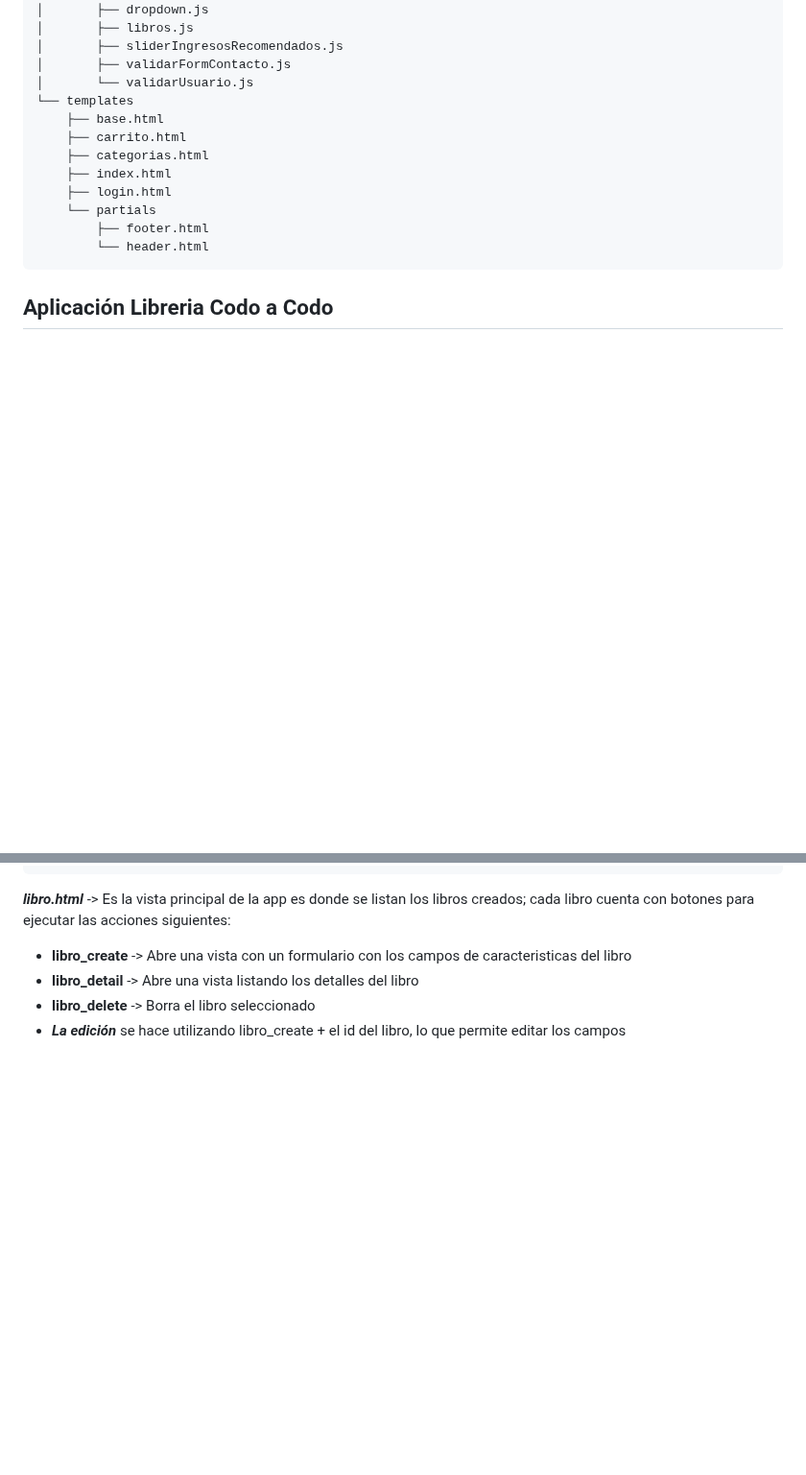
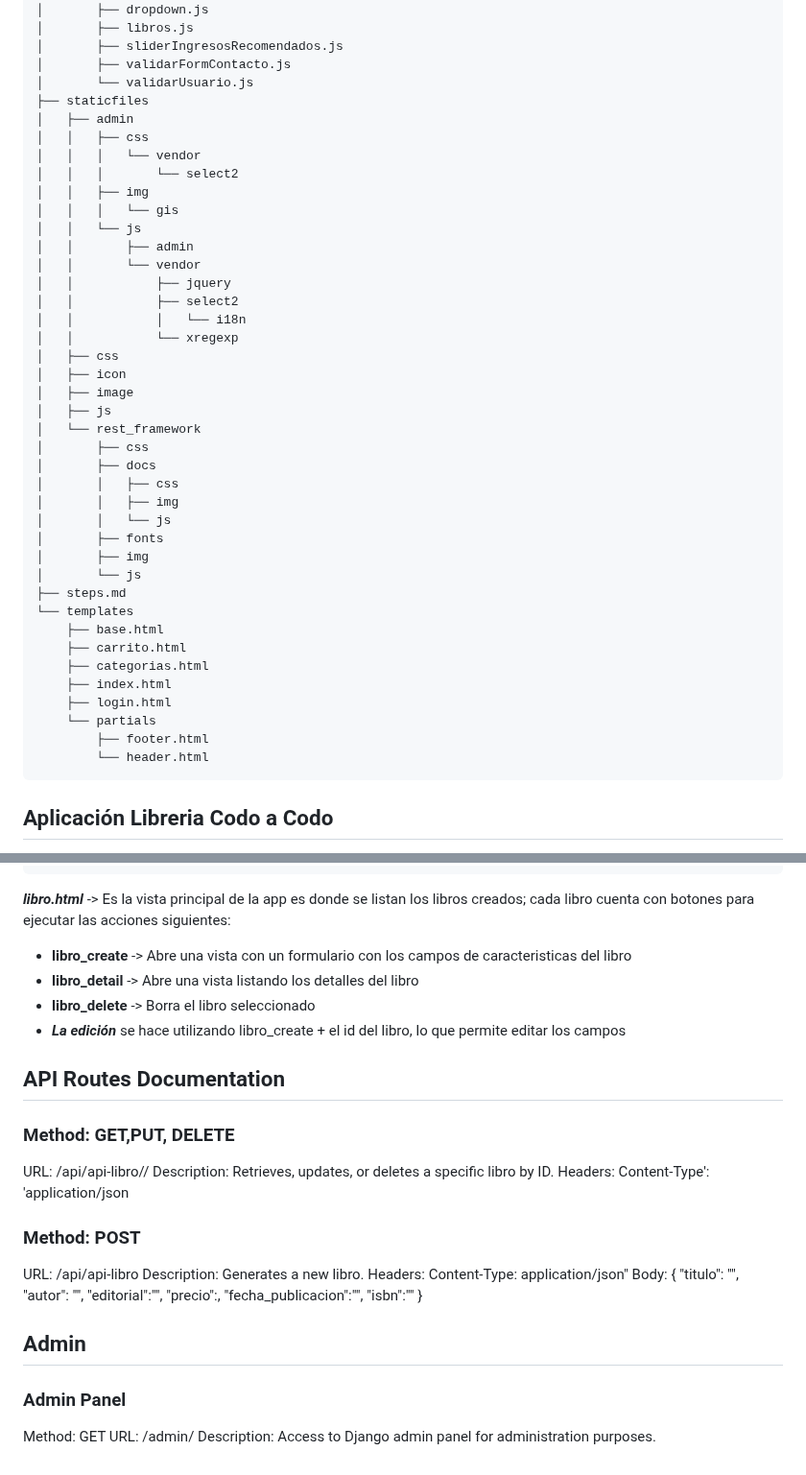
Before and after one commit to emantho/LibreriaCaC, a Markdown page: README.md, 2 parts joined by grey strips. Shown at 96% size. GitHub-like rendering; blank space fills up the shorter version.

````diff
--- a/README.md
+++ b/README.md
@@ -103,6 +148,34 @@ Este proyecto Django tiene como objetivo proporcionar una solución simple y efi
 │       ├── sliderIngresosRecomendados.js
 │       ├── validarFormContacto.js
 │       └── validarUsuario.js
+├── staticfiles
+│   ├── admin
+│   │   ├── css
+│   │   │   └── vendor
+│   │   │       └── select2
+│   │   ├── img
+│   │   │   └── gis
+│   │   └── js
+│   │       ├── admin
+│   │       └── vendor
+│   │           ├── jquery
+│   │           ├── select2
+│   │           │   └── i18n
+│   │           └── xregexp
+│   ├── css
+│   ├── icon
+│   ├── image
+│   ├── js
+│   └── rest_framework
+│       ├── css
+│       ├── docs
+│       │   ├── css
+│       │   ├── img
+│       │   └── js
+│       ├── fonts
+│       ├── img
+│       └── js
+├── steps.md
 └── templates
     ├── base.html
     ├── carrito.html
@@ -113,7 +186,6 @@ Este proyecto Django tiene como objetivo proporcionar una solución simple y efi
         ├── footer.html
         └── header.html
 ```
-
 ## Aplicación Libreria Codo a Codo
 
 ...
@@ -136,3 +208,29 @@ Se habilitarán una vista de administración con acceso total a las funciones de
 * **libro_detail** -> Abre una vista listando los detalles del libro
 * **libro_delete** -> Borra el libro seleccionado
 * ***La edición*** se hace utilizando libro_create + el id del libro, lo que permite editar los campos
+
+## API Routes Documentation
+
+### Method: GET,PUT, DELETE
+URL: /api/api-libro/<id>/
+Description: Retrieves, updates, or deletes a specific libro by ID.
+Headers: Content-Type': 'application/json
+
+### Method: POST
+URL: /api/api-libro
+Description: Generates a new libro.
+Headers: Content-Type: application/json"
+Body: {
+    "titulo": "",
+    "autor": "",
+    "editorial":"",
+    "precio":,
+    "fecha_publicacion":"",
+    "isbn":""
+    }
+
+## Admin
+### Admin Panel
+Method: GET
+URL: /admin/
+Description: Access to Django admin panel for administration purposes.
````
Also changed, not shown: other parts of README.md (+47 -2 lines).
